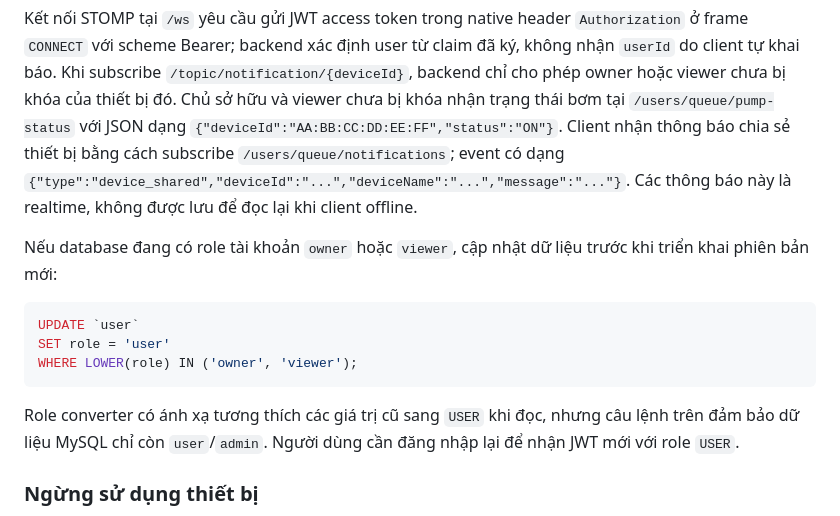
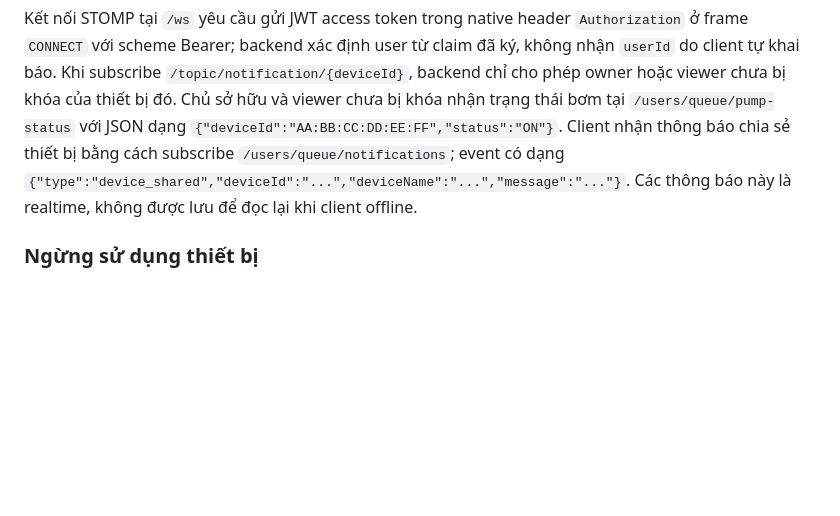
Before and after one commit to TrgMSon/Auto_watering_system, a Markdown page: README.md, the part around the change. Rendered like a GitHub page; blank space fills up the shorter version.

````diff
--- a/README.md
+++ b/README.md
@@ -292,16 +292,6 @@ Mobile gửi kết quả BLE qua `POST /api/devices/{id}/ble-status` với `{"re
 
 Kết nối STOMP tại `/ws` yêu cầu gửi JWT access token trong native header `Authorization` ở frame `CONNECT` với scheme Bearer; backend xác định user từ claim đã ký, không nhận `userId` do client tự khai báo. Khi subscribe `/topic/notification/{deviceId}`, backend chỉ cho phép owner hoặc viewer chưa bị khóa của thiết bị đó. Chủ sở hữu và viewer chưa bị khóa nhận trạng thái bơm tại `/users/queue/pump-status` với JSON dạng `{"deviceId":"AA:BB:CC:DD:EE:FF","status":"ON"}`. Client nhận thông báo chia sẻ thiết bị bằng cách subscribe `/users/queue/notifications`; event có dạng `{"type":"device_shared","deviceId":"...","deviceName":"...","message":"..."}`. Các thông báo này là realtime, không được lưu để đọc lại khi client offline.
 
-Nếu database đang có role tài khoản `owner` hoặc `viewer`, cập nhật dữ liệu trước khi triển khai phiên bản mới:
-
-```sql
-UPDATE `user`
-SET role = 'user'
-WHERE LOWER(role) IN ('owner', 'viewer');
-```
-
-Role converter có ánh xạ tương thích các giá trị cũ sang `USER` khi đọc, nhưng câu lệnh trên đảm bảo dữ liệu MySQL chỉ còn `user`/`admin`. Người dùng cần đăng nhập lại để nhận JWT mới với role `USER`.
-
 ### Ngừng sử dụng thiết bị
 
 Chỉ quản trị viên mới được quyết định ngừng sử dụng thiết bị thông qua `POST /api/admin/devices/{id}/decommission`; chủ sở hữu không có API tự chuyển trạng thái này. Khi admin thu hồi quyền sử dụng, backend xóa MQTT user khỏi EMQX trước, sau đó đặt trạng thái `decommissioned`, xóa khóa BLE/MQTT trong database và gỡ tất cả liên kết người dùng. Nếu không xóa được broker user, thao tác thất bại để admin có thể xử lý và thử lại. Xóa user chặn các kết nối MQTT mới sau khi EMQX áp dụng thay đổi, nhưng có thể không ngắt ngay phiên đang kết nối. MQTT topic status vẫn cần ACL/authorization riêng theo từng thiết bị; Authentication không tự ngăn client hợp lệ giả mạo status trên topic thiết bị khác.
````
